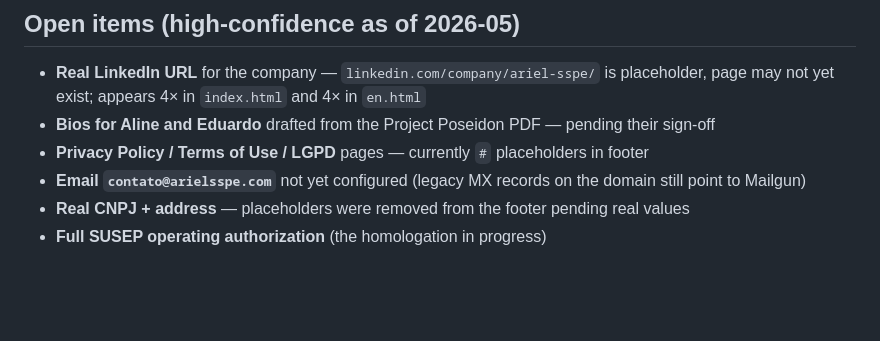
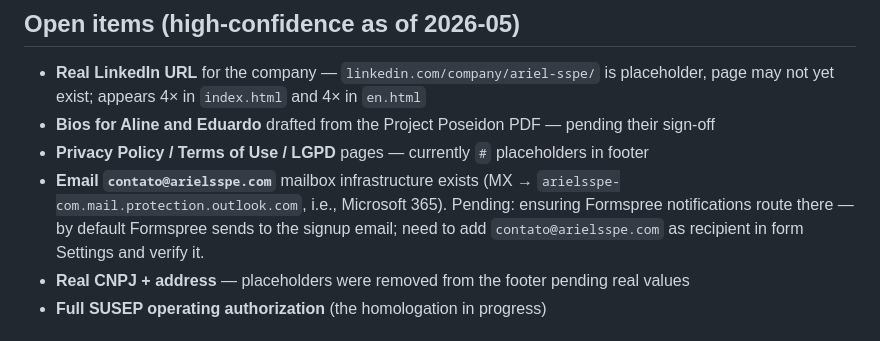
Before and after one commit to rodbotti/arielsspe-site, a Markdown page: CLAUDE.md, the part around the change. GitHub-like rendering; blank space fills up the shorter version.

Commit message:
CLAUDE.md: update email status — M365 mailbox exists, Formspree wiring pending
MX records now point to arielsspe-com.mail.protection.outlook.com
(Microsoft 365 / Exchange Online), so the mailbox infrastructure
for contato@arielsspe.com is up. Pending item is now narrower:
add contato@arielsspe.com as a verified recipient in the Formspree
form settings so notifications reach the Outlook inbox.

Co-Authored-By: Claude Opus 4.7 <noreply@anthropic.com>

```diff
--- a/CLAUDE.md
+++ b/CLAUDE.md
@@ -113,7 +113,7 @@ The LRS flow diagram in `.diagram` is **inline SVG hand-drawn for this site**, n
 - **Real LinkedIn URL** for the company — `linkedin.com/company/ariel-sspe/` is placeholder, page may not yet exist; appears 4× in `index.html` and 4× in `en.html`
 - **Bios for Aline and Eduardo** drafted from the Project Poseidon PDF — pending their sign-off
 - **Privacy Policy / Terms of Use / LGPD** pages — currently `#` placeholders in footer
-- **Email `contato@arielsspe.com`** not yet configured (legacy MX records on the domain still point to Mailgun)
+- **Email `contato@arielsspe.com`** mailbox infrastructure exists (MX → `arielsspe-com.mail.protection.outlook.com`, i.e., Microsoft 365). Pending: ensuring Formspree notifications route there — by default Formspree sends to the signup email; need to add `contato@arielsspe.com` as recipient in form Settings and verify it.
 - **Real CNPJ + address** — placeholders were removed from the footer pending real values
 - **Full SUSEP operating authorization** (the homologation in progress)
 
```
